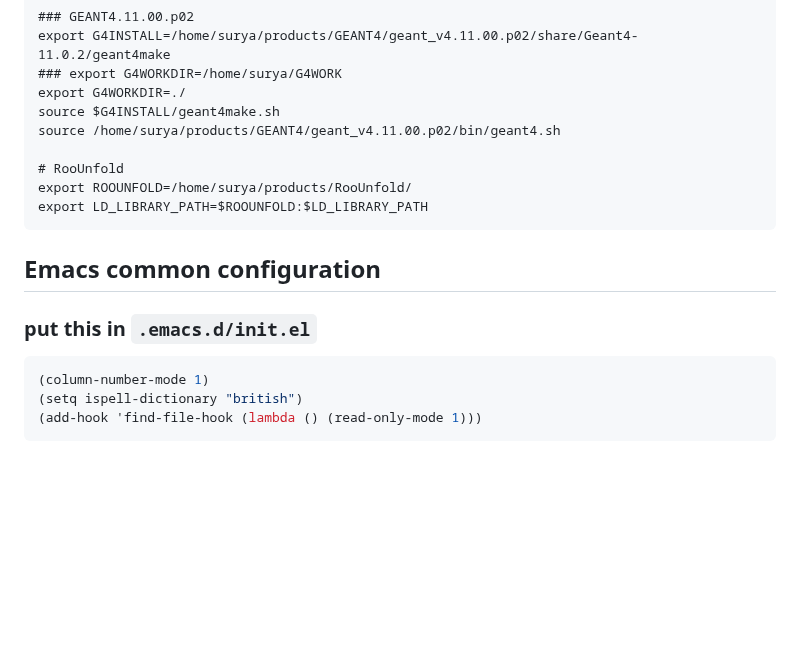
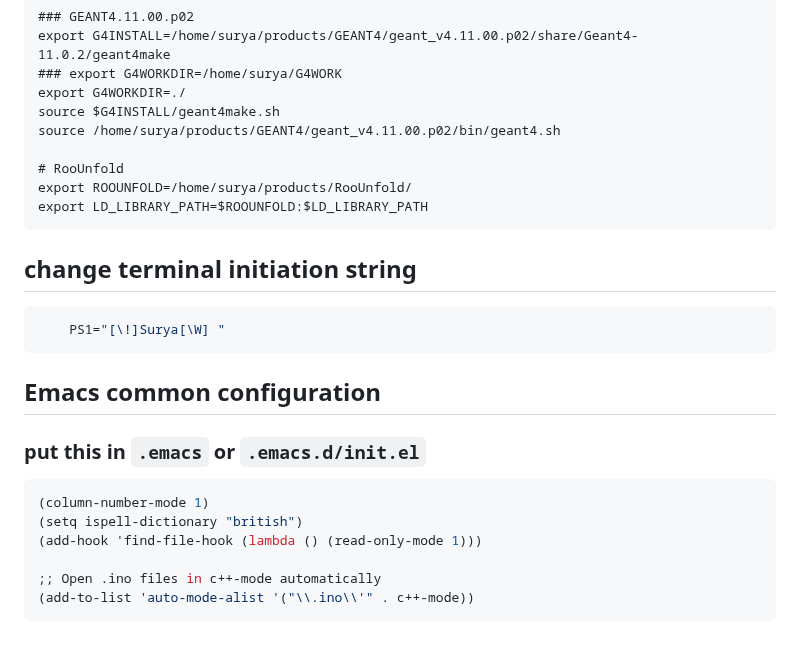
Before and after one commit to suryamondal/various-commands, a Markdown page: package-installation/README.md, the part around the change. GitHub-like rendering; blank space fills up the shorter version.

````diff
--- a/package-installation/README.md
+++ b/package-installation/README.md
@@ -189,10 +189,18 @@ export ROOUNFOLD=/home/surya/products/RooUnfold/
 export LD_LIBRARY_PATH=$ROOUNFOLD:$LD_LIBRARY_PATH
 ```
 
+## change terminal initiation string
+```BASH
+    PS1="[\!]Surya[\W] "
+```
+
 ## Emacs common configuration
-### put this in `.emacs.d/init.el`
+### put this in `.emacs` or `.emacs.d/init.el`
 ```BASH
 (column-number-mode 1)
 (setq ispell-dictionary "british")
 (add-hook 'find-file-hook (lambda () (read-only-mode 1)))
+
+;; Open .ino files in c++-mode automatically
+(add-to-list 'auto-mode-alist '("\\.ino\\'" . c++-mode))
 ```
````
